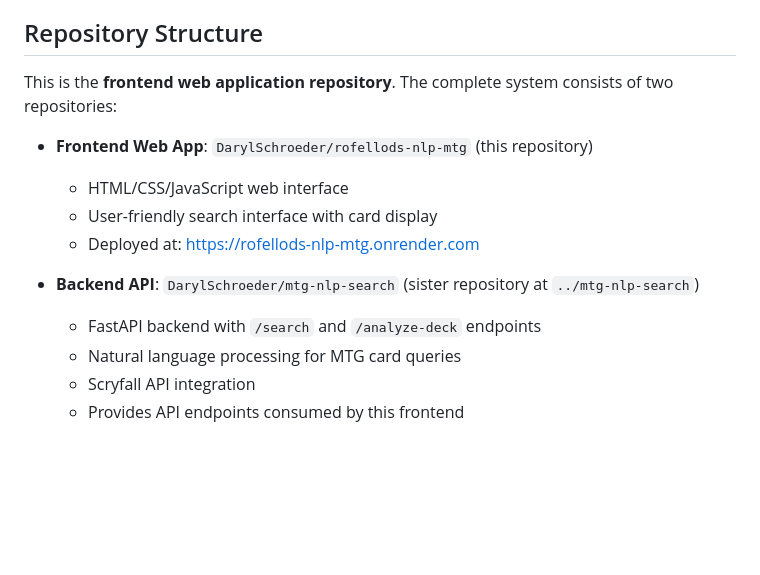
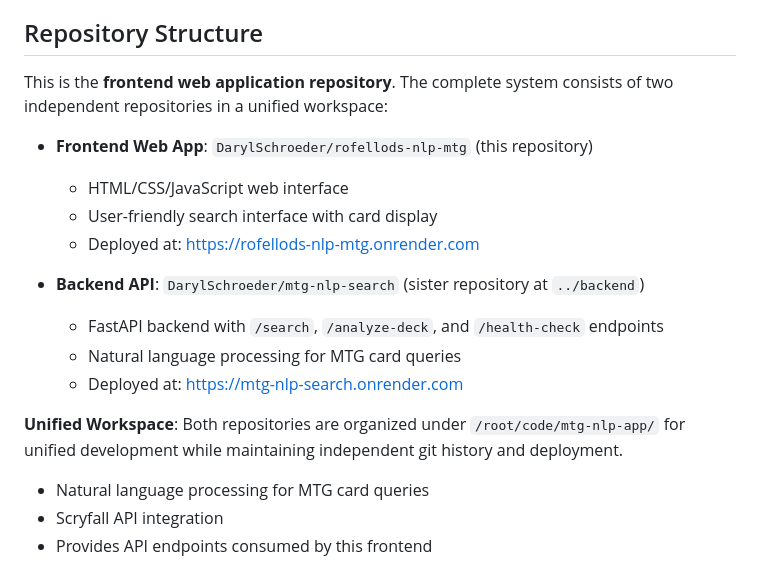
Before and after one commit to DarylSchroeder/rofellods-nlp-mtg, a Markdown page: README.md, the part around the change. GitHub-like rendering; blank space fills up the shorter version.

Commit message:
Update README for unified workspace structure
- Updated repository structure documentation
- Clarified relationship with backend repository
- Added unified workspace path information
- Maintains independent git history while enabling unified development

```diff
--- a/README.md
+++ b/README.md
@@ -4,15 +4,19 @@ A Google-like single-page application for searching Magic: The Gathering cards u
 
 ## Repository Structure
 
-This is the **frontend web application repository**. The complete system consists of two repositories:
+This is the **frontend web application repository**. The complete system consists of two independent repositories in a unified workspace:
 
 - **Frontend Web App**: `DarylSchroeder/rofellods-nlp-mtg` (this repository)
   - HTML/CSS/JavaScript web interface
   - User-friendly search interface with card display
   - Deployed at: https://rofellods-nlp-mtg.onrender.com
 
-- **Backend API**: `DarylSchroeder/mtg-nlp-search` (sister repository at `../mtg-nlp-search`)
-  - FastAPI backend with `/search` and `/analyze-deck` endpoints
+- **Backend API**: `DarylSchroeder/mtg-nlp-search` (sister repository at `../backend`)
+  - FastAPI backend with `/search`, `/analyze-deck`, and `/health-check` endpoints
+  - Natural language processing for MTG card queries
+  - Deployed at: https://mtg-nlp-search.onrender.com
+
+**Unified Workspace**: Both repositories are organized under `/root/code/mtg-nlp-app/` for unified development while maintaining independent git history and deployment.
   - Natural language processing for MTG card queries
   - Scryfall API integration
   - Provides API endpoints consumed by this frontend
```
